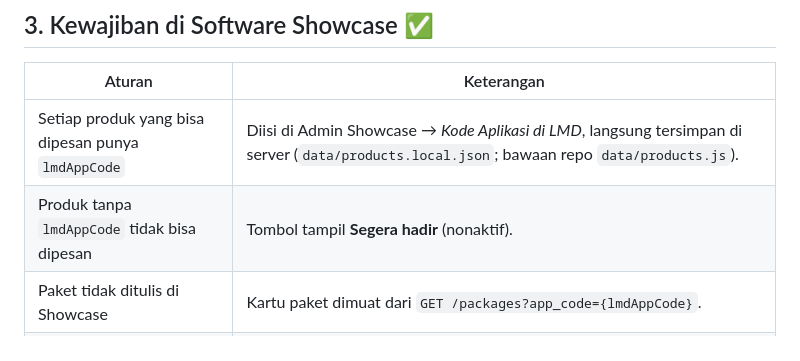
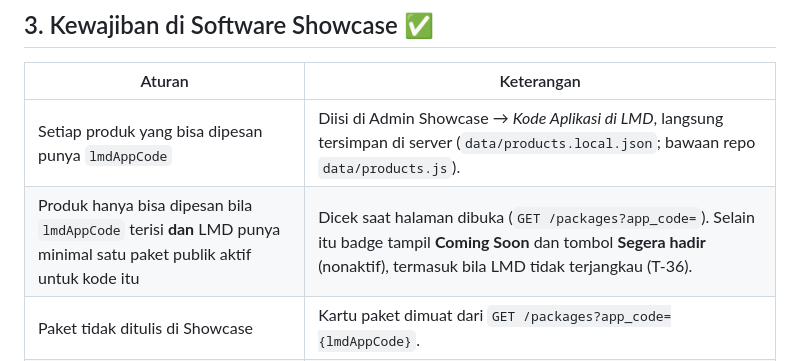
Before and after one commit to joan-hidayat/LMD, a Markdown page: docs/STANDAR_INTEGRASI.md, the part around the change. Rendered like a GitHub page.

```diff
--- a/docs/STANDAR_INTEGRASI.md
+++ b/docs/STANDAR_INTEGRASI.md
@@ -50,7 +50,7 @@ Aplikasi bawaan didaftarkan lewat `database/migrate.php` (fungsi `registerApplic
 | Aturan | Keterangan |
 |---|---|
 | Setiap produk yang bisa dipesan punya `lmdAppCode` | Diisi di Admin Showcase → *Kode Aplikasi di LMD*, langsung tersimpan di server (`data/products.local.json`; bawaan repo `data/products.js`). |
-| Produk tanpa `lmdAppCode` tidak bisa dipesan | Tombol tampil **Segera hadir** (nonaktif). |
+| Produk hanya bisa dipesan bila `lmdAppCode` terisi **dan** LMD punya minimal satu paket publik aktif untuk kode itu | Dicek saat halaman dibuka (`GET /packages?app_code=`). Selain itu badge tampil **Coming Soon** dan tombol **Segera hadir** (nonaktif), termasuk bila LMD tidak terjangkau (T-36). |
 | Paket tidak ditulis di Showcase | Kartu paket dimuat dari `GET /packages?app_code={lmdAppCode}`. |
 | Order memakai `app_code` produk | `POST /licenses/order` dengan `app_code = lmdAppCode`. |
 | Pembayaran | Tagihan dibuat LMD bersama order; Showcase membuka `payment.payment_url` dan menunggu `order_status`. Showcase tidak pernah menandai lunas sendiri. |
```
Also changed, not shown: docs/LOG_EVALUASI.md (+12 -0 lines), docs/SIMULASI_INTEGRASI.md (+1 -1 lines).
